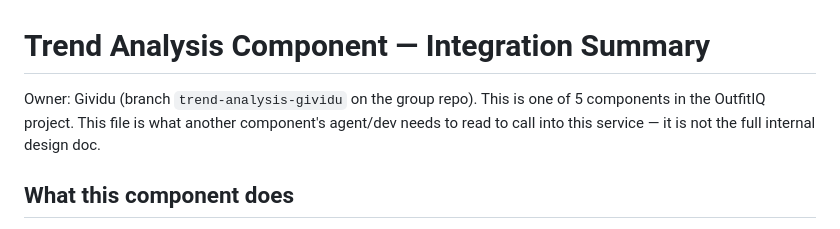
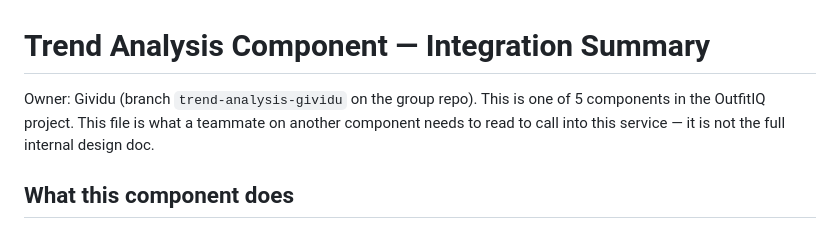
Before and after one commit to elladeniya-dev/R26-IT-052, a Markdown page: INTEGRATION.md, the part around the change. GitHub-like rendering.

Commit message:
Reword integration notes

```diff
--- a/INTEGRATION.md
+++ b/INTEGRATION.md
@@ -1,6 +1,6 @@
 # Trend Analysis Component — Integration Summary
 
-Owner: Gividu (branch `trend-analysis-gividu` on the group repo). This is one of 5 components in the OutfitIQ project. This file is what another component's agent/dev needs to read to call into this service — it is not the full internal design doc.
+Owner: Gividu (branch `trend-analysis-gividu` on the group repo). This is one of 5 components in the OutfitIQ project. This file is what a teammate on another component needs to read to call into this service — it is not the full internal design doc.
 
 ## What this component does
 
```
